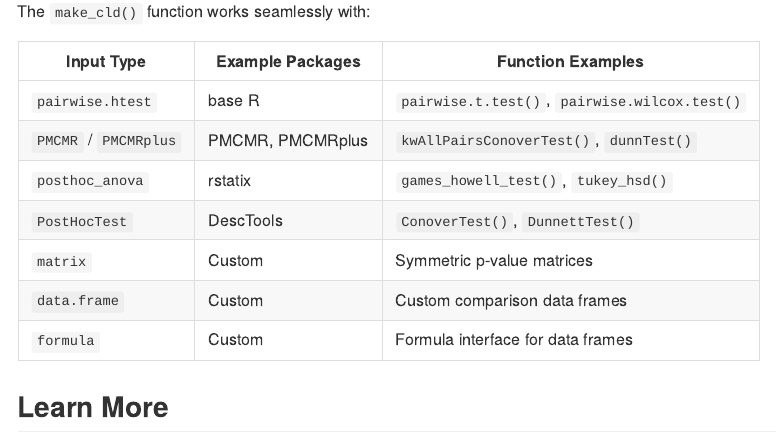
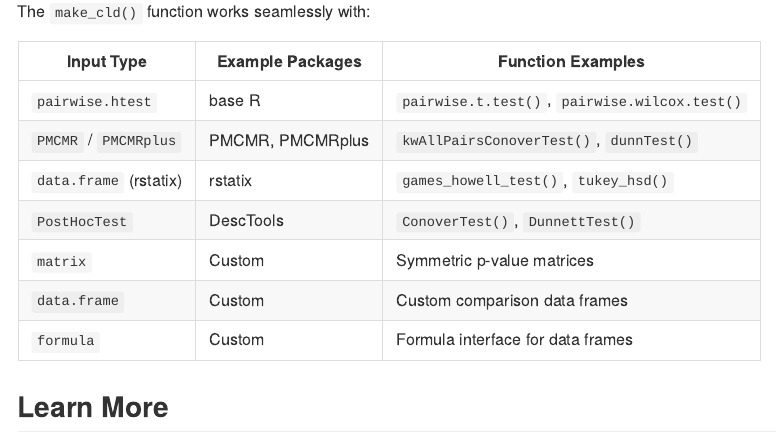
Before and after one commit to GegznaV/cld, an R Markdown document (README.Rmd): the page in a window 1100 px wide, from 1450 px down. The pictures show the output file README.md that the author committed with the source, drawn offline in the style of GitHub; badge pictures from the web are left out.

Commit message:
Update README

```diff
--- a/README.Rmd
+++ b/README.Rmd
@@ -86,7 +86,7 @@ The `make_cld()` function works seamlessly with:
 |------------|-----------------|-------------------|
 | `pairwise.htest` | base R | `pairwise.t.test()`, `pairwise.wilcox.test()` |
 | `PMCMR` / `PMCMRplus` | PMCMR, PMCMRplus | `kwAllPairsConoverTest()`, `dunnTest()` |
-| `posthoc_anova` | rstatix | `games_howell_test()`, `tukey_hsd()` |
+| `data.frame` (rstatix) | rstatix | `games_howell_test()`, `tukey_hsd()` |
 | `PostHocTest` | DescTools | `ConoverTest()`, `DunnettTest()` |
 | `matrix` | Custom | Symmetric p-value matrices |
 | `data.frame` | Custom | Custom comparison data frames |
```
Also changed, not shown: README.md.
